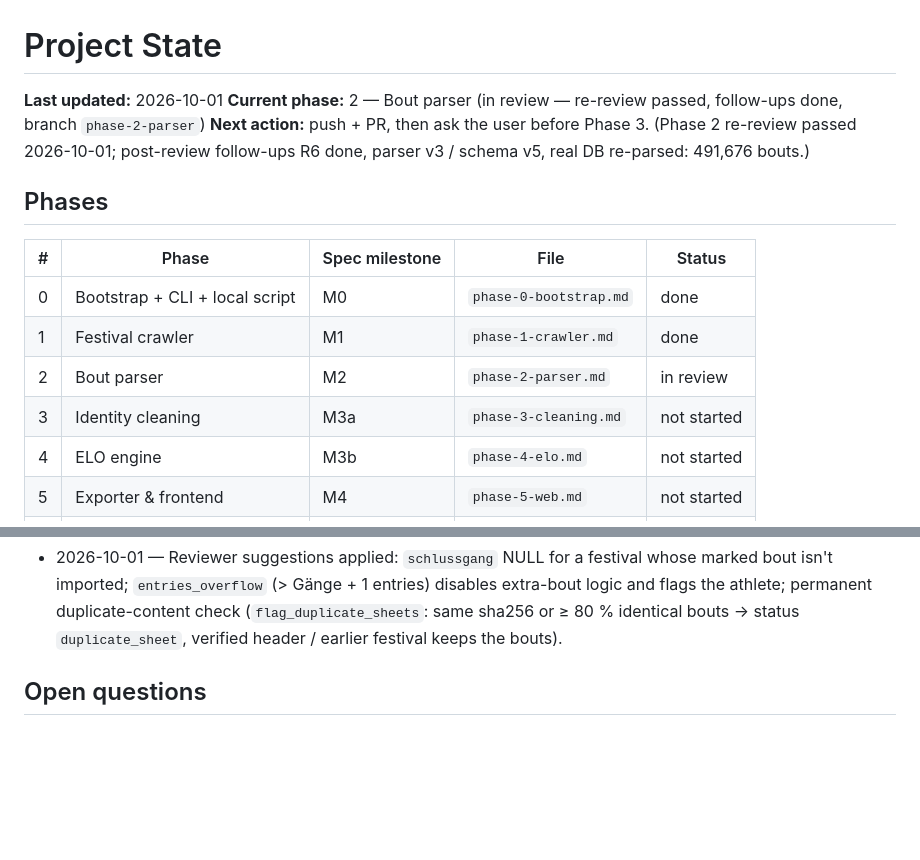
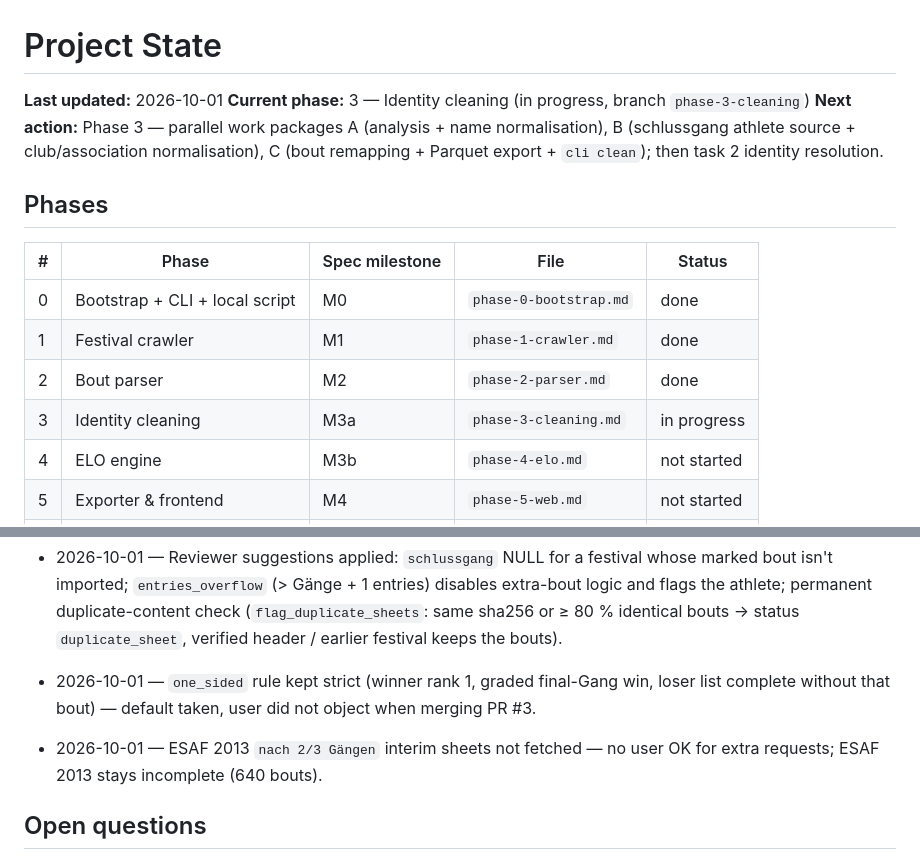
Before and after one commit to stefan19893/Schwinger-ELO, a Markdown page: docs/progress/STATE.md, 2 parts joined by grey strips. GitHub-like rendering; blank space fills up the shorter version.

Commit message:
Close Phase 2, start Phase 3
Co-Authored-By: Claude Opus 5.5 <noreply@anthropic.com>

```diff
--- a/docs/progress/STATE.md
+++ b/docs/progress/STATE.md
@@ -1,16 +1,16 @@
 # Project State
 
 **Last updated:** 2026-10-01
-**Current phase:** 2 — Bout parser (in review — re-review passed, follow-ups done, branch `phase-2-parser`)
-**Next action:** push + PR, then ask the user before Phase 3. (Phase 2 re-review passed 2026-10-01; post-review follow-ups R6 done, parser v3 / schema v5, real DB re-parsed: 491,676 bouts.)
+**Current phase:** 3 — Identity cleaning (in progress, branch `phase-3-cleaning`)
+**Next action:** Phase 3 — parallel work packages A (analysis + name normalisation), B (schlussgang athlete source + club/association normalisation), C (bout remapping + Parquet export + `cli clean`); then task 2 identity resolution.
 
 ## Phases
 | # | Phase | Spec milestone | File | Status |
 |---|---|---|---|---|
 | 0 | Bootstrap + CLI + local script | M0 | `phase-0-bootstrap.md` | done |
 | 1 | Festival crawler | M1 | `phase-1-crawler.md` | done |
-| 2 | Bout parser | M2 | `phase-2-parser.md` | in review |
-| 3 | Identity cleaning | M3a | `phase-3-cleaning.md` | not started |
+| 2 | Bout parser | M2 | `phase-2-parser.md` | done |
+| 3 | Identity cleaning | M3a | `phase-3-cleaning.md` | in progress |
 | 4 | ELO engine | M3b | `phase-4-elo.md` | not started |
 | 5 | Exporter & frontend | M4 | `phase-5-web.md` | not started |
 | 6 | CI & deployment | M5 | `phase-6-deploy.md` | not started |
@@ -92,6 +92,8 @@ Status values: `not started` · `in progress` · `in review` · `done`
 - 2026-10-01 — Interim sheets only via the explicit registry `supplements.INTERIM_SHEETS` (ESAF 2013 only; 1 request made). The fetched sheet is itself truncated (+3 bouts); further ESAF 2013 interim sheets ("nach 2/3 Gängen") would need a new user OK.
 - 2026-10-01 — One-sided rule narrowed further than the user's wording: the winner must be rank 1, the entry a graded `+`, the opponent's list complete and without any entry against him — keeps it to the Schlussgang (16 bouts).
 - 2026-10-01 — Reviewer suggestions applied: `schlussgang` NULL for a festival whose marked bout isn't imported; `entries_overflow` (> Gänge + 1 entries) disables extra-bout logic and flags the athlete; permanent duplicate-content check (`flag_duplicate_sheets`: same sha256 or ≥ 80 % identical bouts → status `duplicate_sheet`, verified header / earlier festival keeps the bouts).
+- 2026-10-01 — `one_sided` rule kept strict (winner rank 1, graded final-Gang win, loser list complete without that bout) — default taken, user did not object when merging PR #3.
+- 2026-10-01 — ESAF 2013 `nach 2/3 Gängen` interim sheets not fetched — no user OK for extra requests; ESAF 2013 stays incomplete (640 bouts).
 
 ## Open questions
 - ~~ESAF 2013 completeness~~ — resolved 2026-10-01 by user decision (fetch + merge the interim sheet).
```
Also changed, not shown: docs/progress/phase-2-parser.md (+1 -0 lines).
